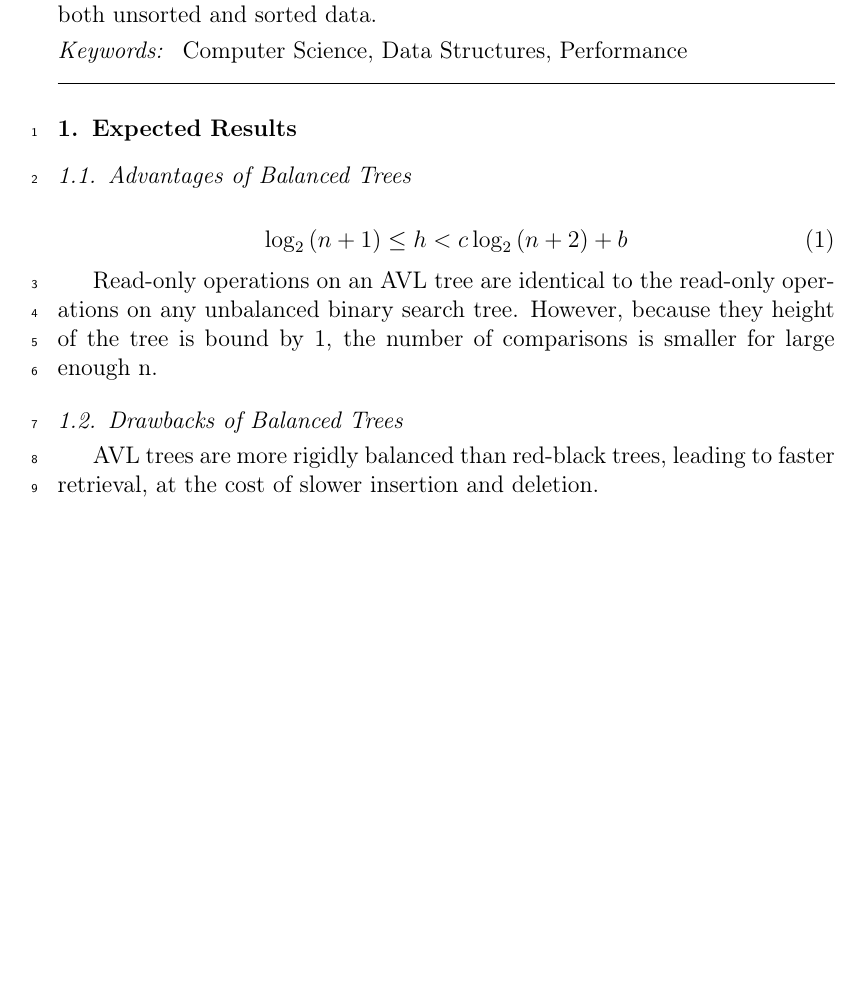
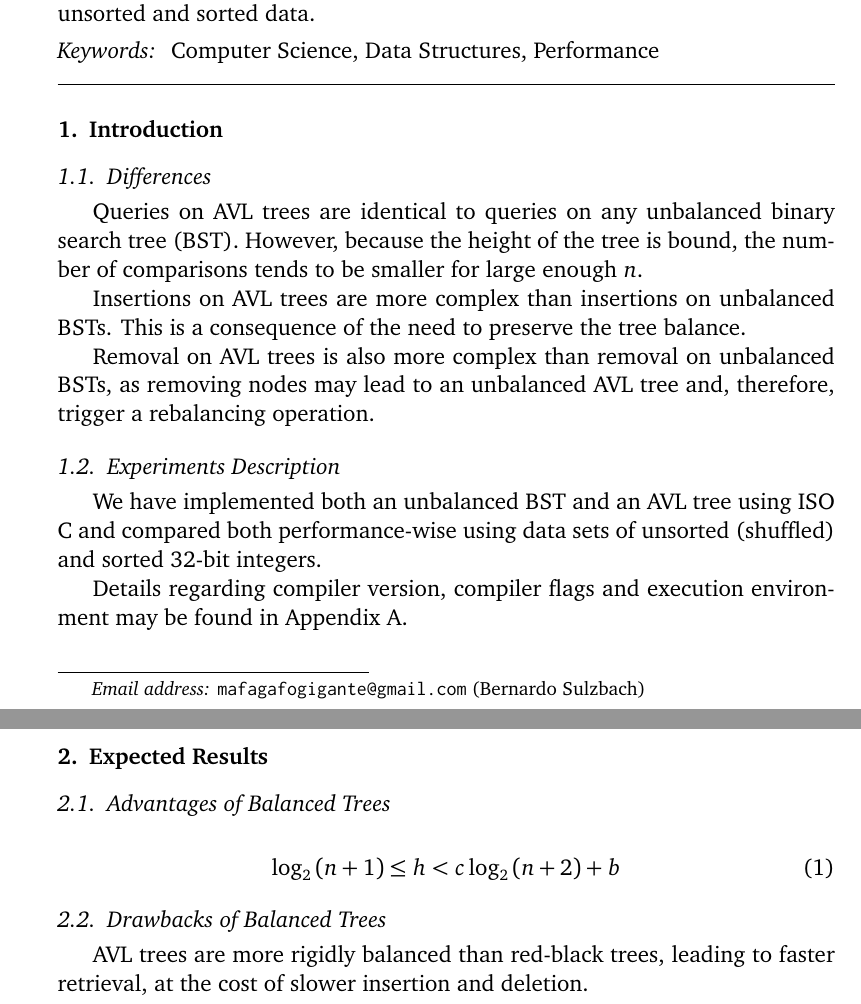
Before and after one commit to bernardosulzbach/tree-analyzer, a LaTeX paper (paper/paper.tex): part of page 1 of 2 before the commit and two parts of pages 1 and 2 of 15 after it, the two joined at a grey line, cut so that both start at the same text, the shorter picture padded with empty space. Compiled offline with pdfLaTeX.

```diff
--- a/paper/paper.tex
+++ b/paper/paper.tex
@@ -21,6 +21,8 @@
 %% \documentclass[final,5p,times]{elsarticle}
 %% \documentclass[final,5p,times,twocolumn]{elsarticle}
 
+%% Get to see line width.
+\usepackage{layouts}
 %% The graphicx package provides the includegraphics command.
 \usepackage{graphicx}
 %% The amssymb package provides various useful mathematical symbols
@@ -32,6 +34,12 @@
 %% \begin{linenumbers}, end it with \end{linenumbers}. Or switch it on
 %% for the whole article with \linenumbers after \end{frontmatter}.
 \usepackage{lineno}
+
+% A better font.
+\usepackage[charter]{mathdesign}
+% \def\rmdefault{bch} % not scaled
+% \def\ttdefault{blg}
+\usepackage{inconsolata}
 
 %% natbib.sty is loaded by default. However, natbib options can be
 %% provided with \biboptions{...} command. Following options are
@@ -108,9 +115,34 @@
 
 \end{frontmatter}
 
-\linenumbers
+% \linenumbers
+
+\section{Introduction}
+
+\subsection{Differences}
+
+Queries on AVL trees are identical to queries on any unbalanced binary search
+tree (BST). However, because the height of the tree is bound, the number of
+comparisons tends to be smaller for large enough \(n\).
+
+Insertions on AVL trees are more complex than insertions on unbalanced BSTs.
+This is a consequence of the need to preserve the tree balance.
+
+Removal on AVL trees is also more complex than removal on unbalanced BSTs, as
+removing nodes may lead to an unbalanced AVL tree and, therefore, trigger a
+rebalancing operation.
+
+\subsection{Experiments Description}
+
+We have implemented both an unbalanced BST and an AVL tree using ISO C and
+compared both performance-wise using data sets of unsorted (shuffled) and sorted
+32-bit integers.
+
+Details regarding compiler version, compiler flags and execution environment
+may be found in \ref{ap:ENV}.
 
 \section{Expected Results}
+
 
 
 \subsection{Advantages of Balanced Trees}
@@ -119,12 +151,6 @@
     \log_2 \left(n + 1\right) \leq h < c \log_2 \left(n + 2\right) + b
 \end{equation}
 
-Read-only operations on an AVL tree are identical to the read-only operations
-on any unbalanced binary search tree. However, because they height of the tree
-is bound by \ref{eq:AVLH}, the number of comparisons is smaller for large enough
-n.
-
-
 \subsection{Drawbacks of Balanced Trees}
 
 AVL trees are more rigidly balanced than red-black trees, leading to faster
```
Also changed, not shown: paper/paper.tex (31 more changed lines), 3 other files.
